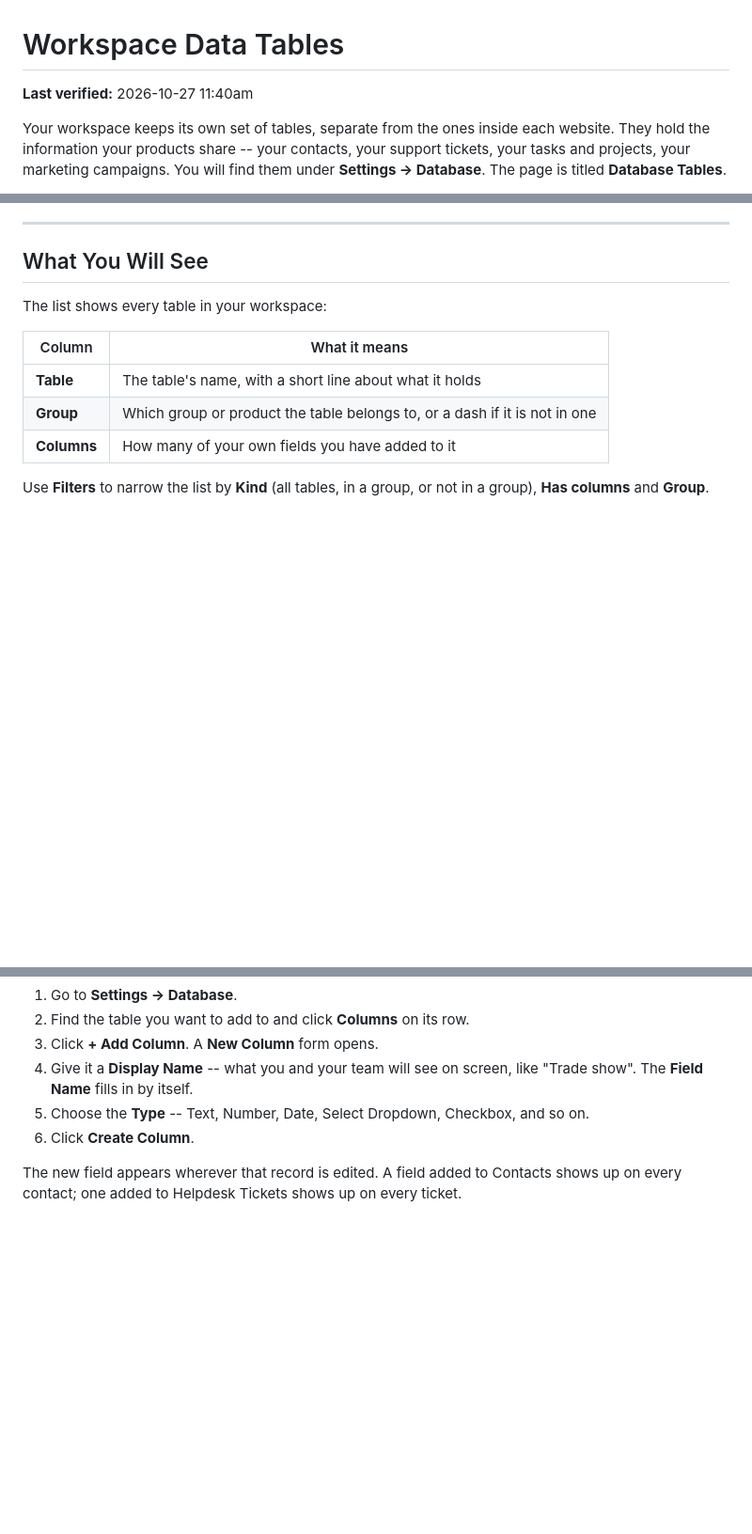
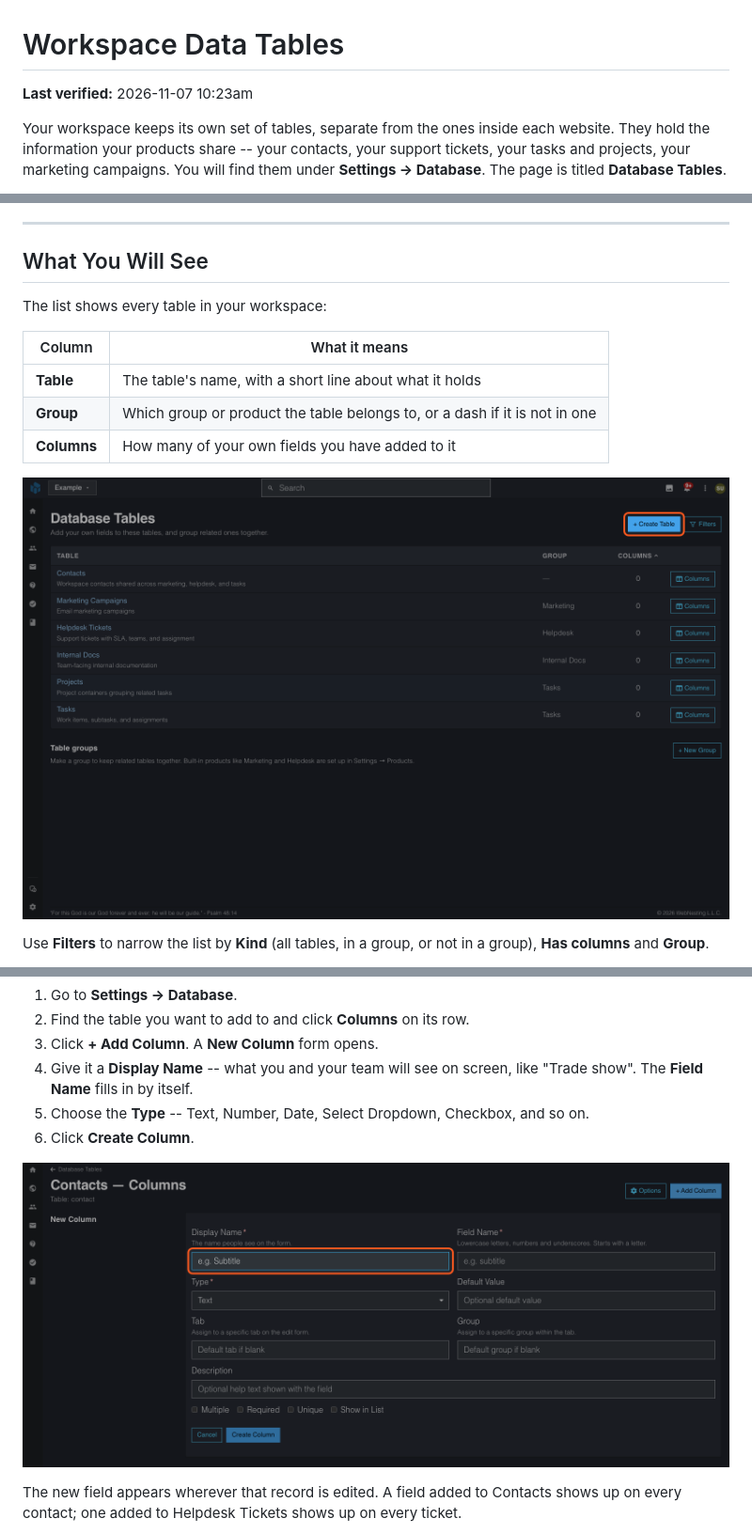
Before and after one commit to webnesting/knowledge-base, a Markdown page: dashboard/workspace-data-tables.md, 3 parts joined by grey strips. Shown at 94% size. Rendered like a GitHub page; pictures changed too: images/dashboard/workspace-data-tables-new-column.png (added), images/dashboard/workspace-data-tables-table-list.png (added); blank space fills up the shorter version.

Commit message:
docs(dashboard): workspace data tables pictures
Added table list, new column and table groups pictures with alt text.

Co-Authored-By: Claude Sonnet 5.5 <noreply@anthropic.com>

```diff
--- a/dashboard/workspace-data-tables.md
+++ b/dashboard/workspace-data-tables.md
@@ -1,6 +1,6 @@
 # Workspace Data Tables
 
-**Last verified:** 2026-10-27 11:40am
+**Last verified:** 2026-11-07 10:23am
 
 Your workspace keeps its own set of tables, separate from the ones inside each website. They hold the information your products share -- your contacts, your support tickets, your tasks and projects, your marketing campaigns. You will find them under **Settings → Database**. The page is titled **Database Tables**.
 
@@ -23,6 +23,8 @@ The list shows every table in your workspace:
 | **Group** | Which group or product the table belongs to, or a dash if it is not in one |
 | **Columns** | How many of your own fields you have added to it |
 
+![The workspace Database Tables page listing Contacts, Marketing Campaigns, Helpdesk Tickets, Internal Docs, Projects and Tasks, with the Create Table button circled in orange](../images/dashboard/workspace-data-tables-table-list.png)
+
 Use **Filters** to narrow the list by **Kind** (all tables, in a group, or not in a group), **Has columns** and **Group**.
 
 Tables like **Contacts**, and the tables of each product you have on, such as **Helpdesk Tickets** and **Tasks**, came with your workspace. You can add your own fields to them, but you cannot rename or delete them -- other parts of the product depend on them existing.
@@ -39,6 +41,8 @@ Say you want to record which trade show a contact came from, or how urgent a tic
 4. Give it a **Display Name** -- what you and your team will see on screen, like "Trade show". The **Field Name** fills in by itself.
 5. Choose the **Type** -- Text, Number, Date, Select Dropdown, Checkbox, and so on.
 6. Click **Create Column**.
+
+![The New Column form for the Contacts table with the Display Name field circled in orange](../images/dashboard/workspace-data-tables-new-column.png)
 
 The new field appears wherever that record is edited. A field added to Contacts shows up on every contact; one added to Helpdesk Tickets shows up on every ticket.
 
```
Also changed, not shown: other parts of dashboard/workspace-data-tables.md (+2 -0 lines), images/dashboard/workspace-data-tables-table-groups.png (added).
